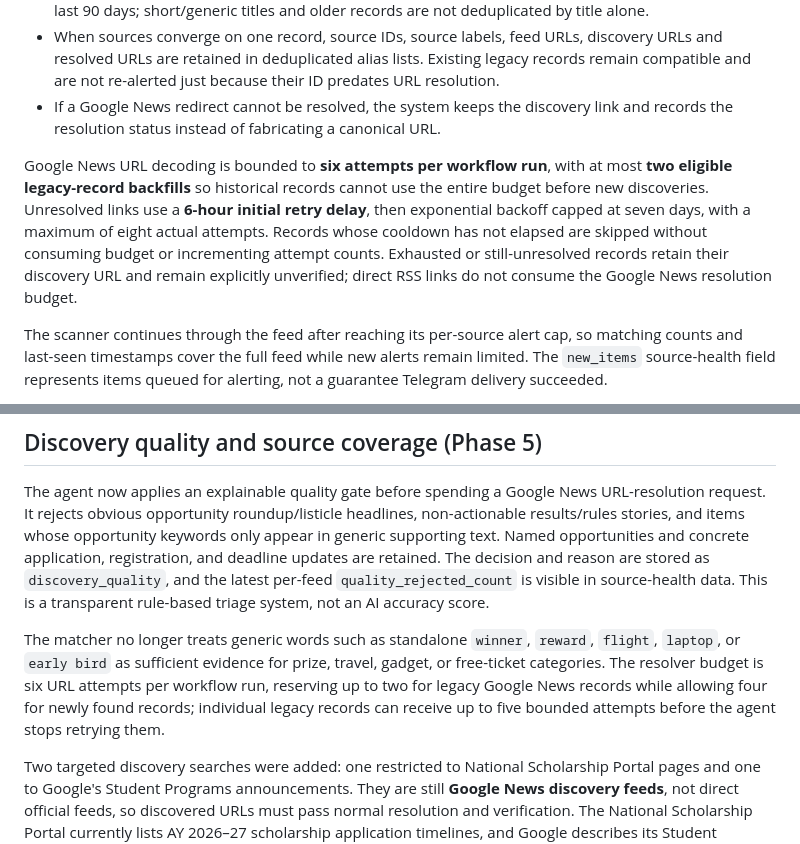
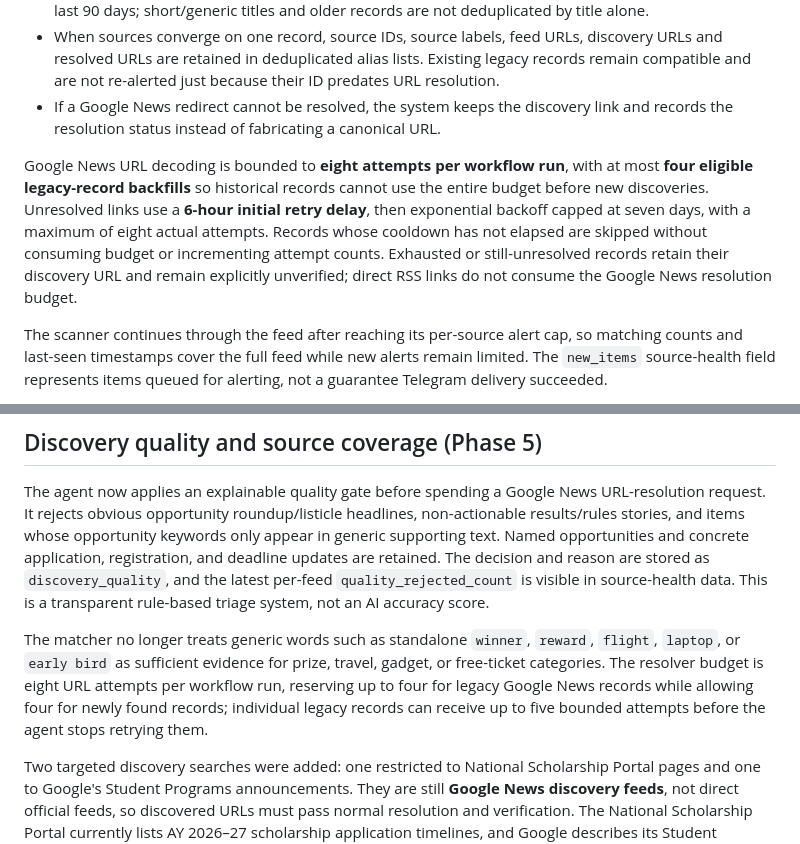
Before and after one commit to YTxFSGAMERz/event-intelligence-agent, a Markdown page: README.md, 2 parts joined by grey strips. GitHub-like rendering.

Commit message:
Document expanded quality-aware URL resolution budget

```diff
--- a/README.md
+++ b/README.md
@@ -37,7 +37,7 @@ The agent enforces a **15-minute minimum polling interval per feed**, including
 - When sources converge on one record, source IDs, source labels, feed URLs, discovery URLs and resolved URLs are retained in deduplicated alias lists. Existing legacy records remain compatible and are not re-alerted just because their ID predates URL resolution.
 - If a Google News redirect cannot be resolved, the system keeps the discovery link and records the resolution status instead of fabricating a canonical URL.
 
-Google News URL decoding is bounded to **six attempts per workflow run**, with at most **two eligible legacy-record backfills** so historical records cannot use the entire budget before new discoveries. Unresolved links use a **6-hour initial retry delay**, then exponential backoff capped at seven days, with a maximum of eight actual attempts. Records whose cooldown has not elapsed are skipped without consuming budget or incrementing attempt counts. Exhausted or still-unresolved records retain their discovery URL and remain explicitly unverified; direct RSS links do not consume the Google News resolution budget.
+Google News URL decoding is bounded to **eight attempts per workflow run**, with at most **four eligible legacy-record backfills** so historical records cannot use the entire budget before new discoveries. Unresolved links use a **6-hour initial retry delay**, then exponential backoff capped at seven days, with a maximum of eight actual attempts. Records whose cooldown has not elapsed are skipped without consuming budget or incrementing attempt counts. Exhausted or still-unresolved records retain their discovery URL and remain explicitly unverified; direct RSS links do not consume the Google News resolution budget.
 
 The scanner continues through the feed after reaching its per-source alert cap, so matching counts and last-seen timestamps cover the full feed while new alerts remain limited. The `new_items` source-health field represents items queued for alerting, not a guarantee Telegram delivery succeeded.
 
@@ -89,7 +89,7 @@ New normalized fields include:
 
 The agent now applies an explainable quality gate before spending a Google News URL-resolution request. It rejects obvious opportunity roundup/listicle headlines, non-actionable results/rules stories, and items whose opportunity keywords only appear in generic supporting text. Named opportunities and concrete application, registration, and deadline updates are retained. The decision and reason are stored as `discovery_quality`, and the latest per-feed `quality_rejected_count` is visible in source-health data. This is a transparent rule-based triage system, not an AI accuracy score.
 
-The matcher no longer treats generic words such as standalone `winner`, `reward`, `flight`, `laptop`, or `early bird` as sufficient evidence for prize, travel, gadget, or free-ticket categories. The resolver budget is six URL attempts per workflow run, reserving up to two for legacy Google News records while allowing four for newly found records; individual legacy records can receive up to five bounded attempts before the agent stops retrying them.
+The matcher no longer treats generic words such as standalone `winner`, `reward`, `flight`, `laptop`, or `early bird` as sufficient evidence for prize, travel, gadget, or free-ticket categories. The resolver budget is eight URL attempts per workflow run, reserving up to four for legacy Google News records while allowing four for newly found records; individual legacy records can receive up to five bounded attempts before the agent stops retrying them.
 
 Two targeted discovery searches were added: one restricted to National Scholarship Portal pages and one to Google's Student Programs announcements. They are still **Google News discovery feeds**, not direct official feeds, so discovered URLs must pass normal resolution and verification. The National Scholarship Portal currently lists AY 2026–27 scholarship application timelines, and Google describes its Student Programs page as covering scholarships, internships, events and programs. See [National Scholarship Portal](https://scholarships.gov.in/Students) and [Google Student Programs](https://blog.google/company-news/outreach-and-initiatives/student-programs/).
 
```
